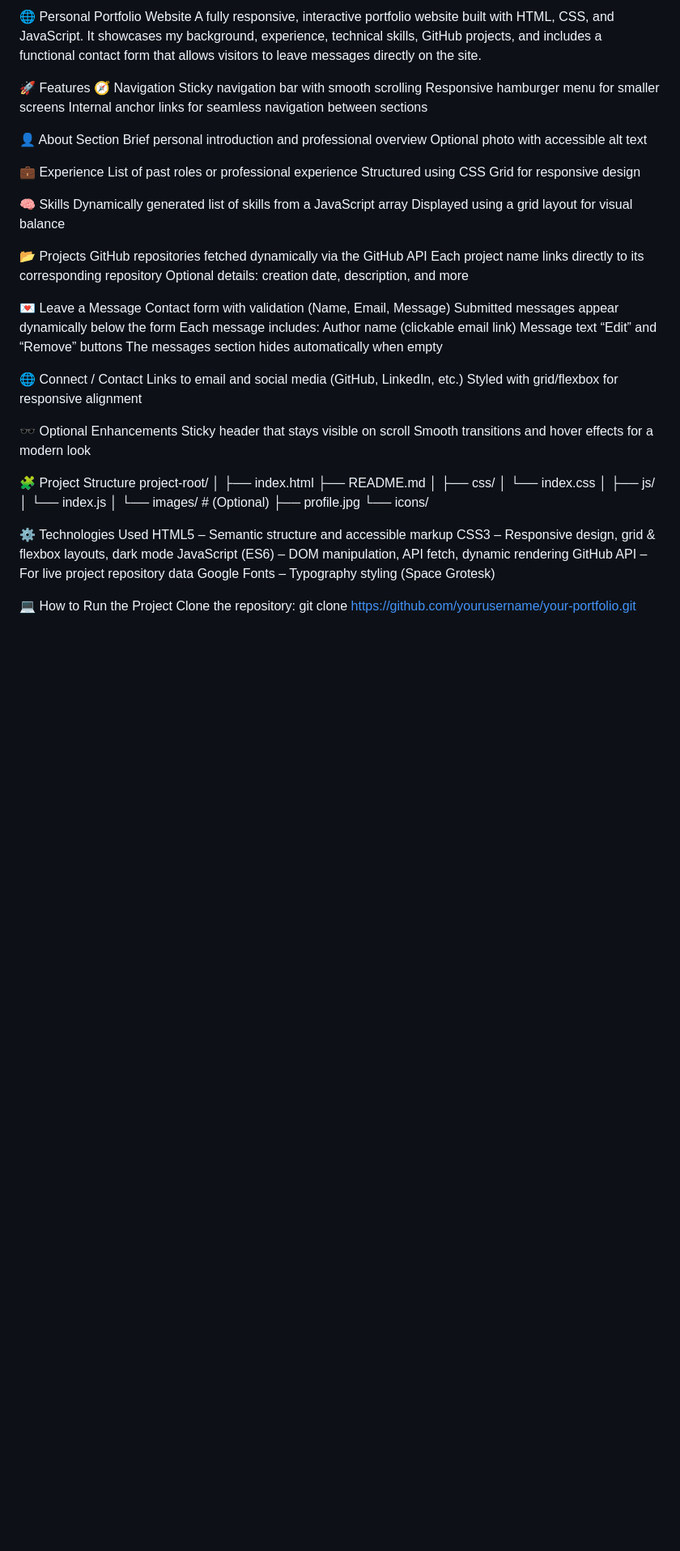
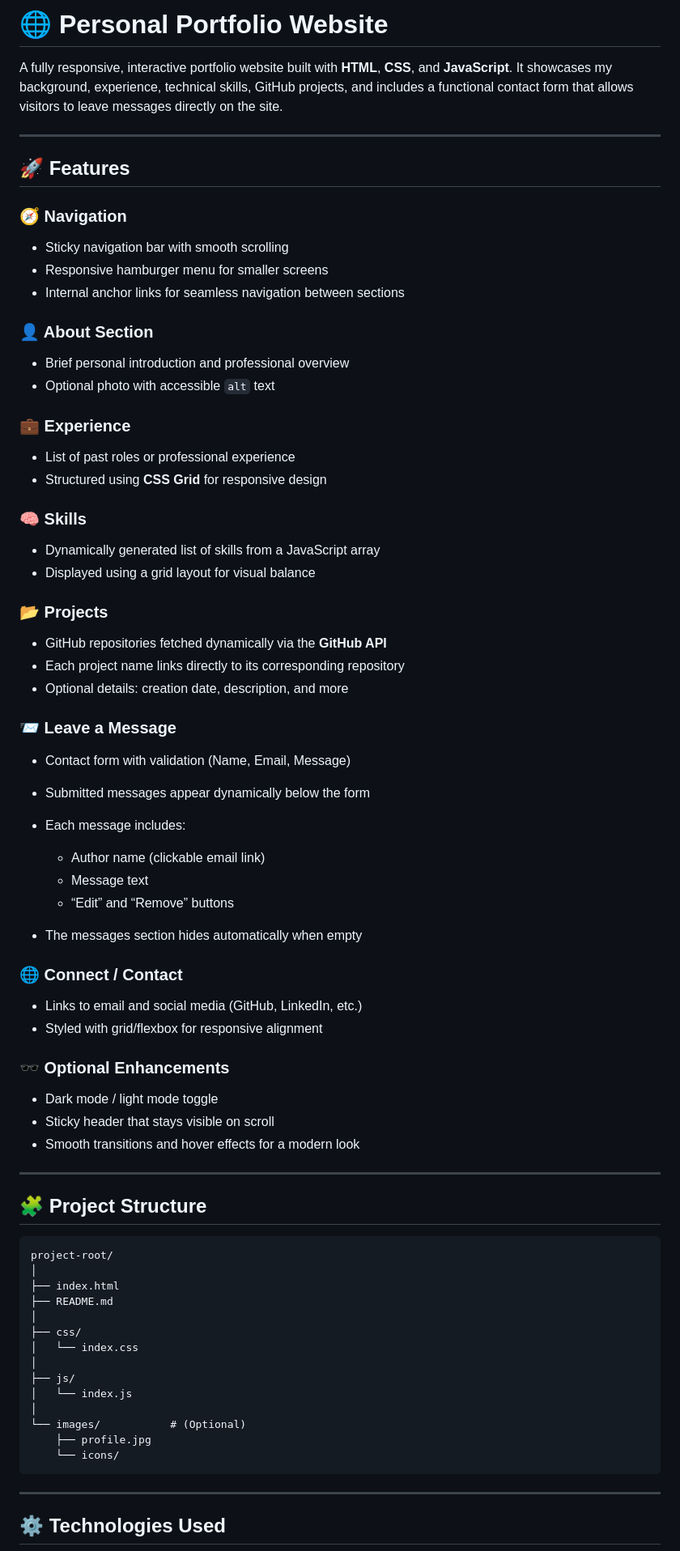
Before and after one commit to A-D48/Git-Deep-learning, a Markdown page: README.md, the part around one of its changes. Shown at 81% size. GitHub-like rendering; blank space fills up the shorter version.

````diff
--- a/README.md
+++ b/README.md
@@ -1,48 +1,66 @@
-🌐 Personal Portfolio Website
-A fully responsive, interactive portfolio website built with HTML, CSS, and JavaScript.
+# 🌐 Personal Portfolio Website
+
+A fully responsive, interactive portfolio website built with **HTML**, **CSS**, and **JavaScript**.
 It showcases my background, experience, technical skills, GitHub projects, and includes a functional contact form that allows visitors to leave messages directly on the site.
 
-🚀 Features
-🧭 Navigation
-Sticky navigation bar with smooth scrolling
-Responsive hamburger menu for smaller screens
-Internal anchor links for seamless navigation between sections
+---
 
-👤 About Section
-Brief personal introduction and professional overview
-Optional photo with accessible alt text
+## 🚀 Features
 
-💼 Experience
-List of past roles or professional experience
-Structured using CSS Grid for responsive design
+### 🧭 Navigation
 
-🧠 Skills
-Dynamically generated list of skills from a JavaScript array
-Displayed using a grid layout for visual balance
+* Sticky navigation bar with smooth scrolling
+* Responsive hamburger menu for smaller screens
+* Internal anchor links for seamless navigation between sections
 
-📂 Projects
-GitHub repositories fetched dynamically via the GitHub API
-Each project name links directly to its corresponding repository
-Optional details: creation date, description, and more
+### 👤 About Section
 
-💌 Leave a Message
-Contact form with validation (Name, Email, Message)
-Submitted messages appear dynamically below the form
-Each message includes:
-Author name (clickable email link)
-Message text
-“Edit” and “Remove” buttons
-The messages section hides automatically when empty
+* Brief personal introduction and professional overview
+* Optional photo with accessible `alt` text
 
-🌐 Connect / Contact
-Links to email and social media (GitHub, LinkedIn, etc.)
-Styled with grid/flexbox for responsive alignment
+### 💼 Experience
 
-🕶️ Optional Enhancements
-Sticky header that stays visible on scroll
-Smooth transitions and hover effects for a modern look
+* List of past roles or professional experience
+* Structured using **CSS Grid** for responsive design
 
-🧩 Project Structure
+### 🧠 Skills
+
+* Dynamically generated list of skills from a JavaScript array
+* Displayed using a grid layout for visual balance
+
+### 📂 Projects
+
+* GitHub repositories fetched dynamically via the **GitHub API**
+* Each project name links directly to its corresponding repository
+* Optional details: creation date, description, and more
+
+### 📨 Leave a Message
+
+* Contact form with validation (Name, Email, Message)
+* Submitted messages appear dynamically below the form
+* Each message includes:
+
+  * Author name (clickable email link)
+  * Message text
+  * “Edit” and “Remove” buttons
+* The messages section hides automatically when empty
+
+### 🌐 Connect / Contact
+
+* Links to email and social media (GitHub, LinkedIn, etc.)
+* Styled with grid/flexbox for responsive alignment
+
+### 🕶️ Optional Enhancements
+
+* Dark mode / light mode toggle
+* Sticky header that stays visible on scroll
+* Smooth transitions and hover effects for a modern look
+
+---
+
+## 🧩 Project Structure
+
+```
 project-root/
 │
 ├── index.html
@@ -57,15 +75,9 @@ project-root/
 └── images/           # (Optional)
     ├── profile.jpg
     └── icons/
+```
 
-⚙️ Technologies Used
-HTML5 – Semantic structure and accessible markup
-CSS3 – Responsive design, grid & flexbox layouts, dark mode
-JavaScript (ES6) – DOM manipulation, API fetch, dynamic rendering
-GitHub API – For live project repository data
-Google Fonts – Typography styling (Space Grotesk)
+---
 
-💻 How to Run the Project
-Clone the repository:
-git clone [https://github.com/yourusername/your-portfolio.git](https://github.com/A-D48/Git-Deep-learning)
+## ⚙️ Technologies Used
 
````
Also changed, not shown: other parts of README.md (+55 -24 lines).
